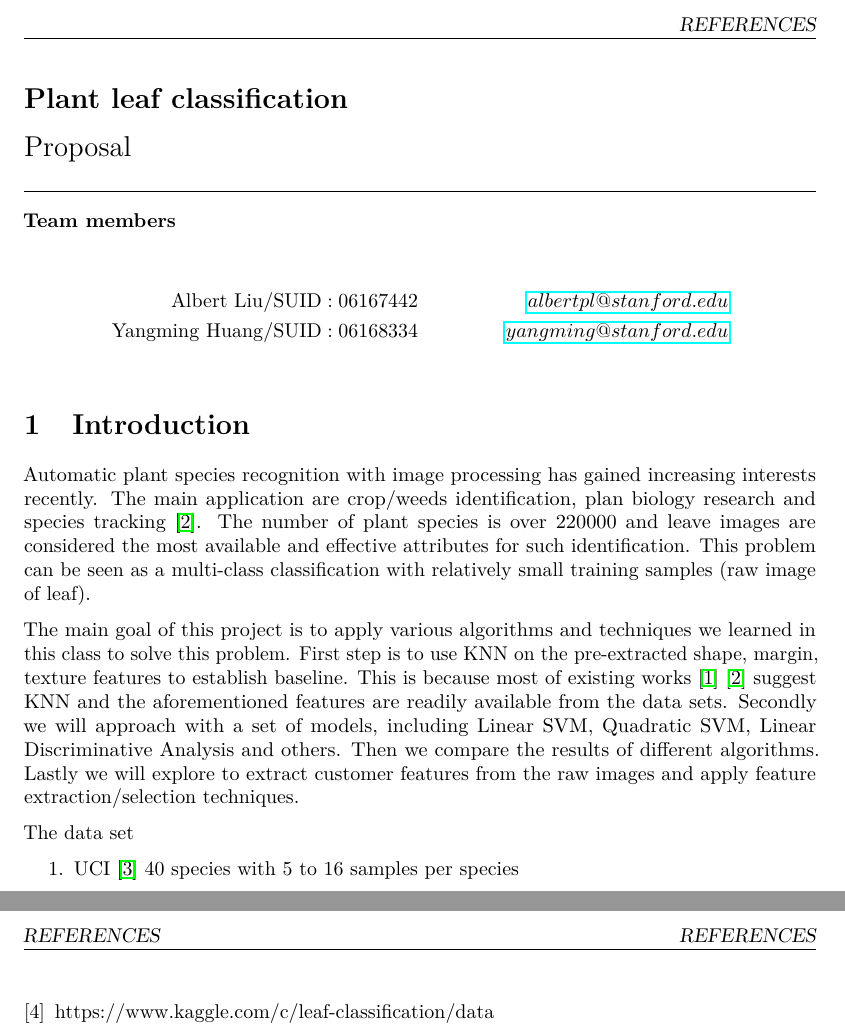
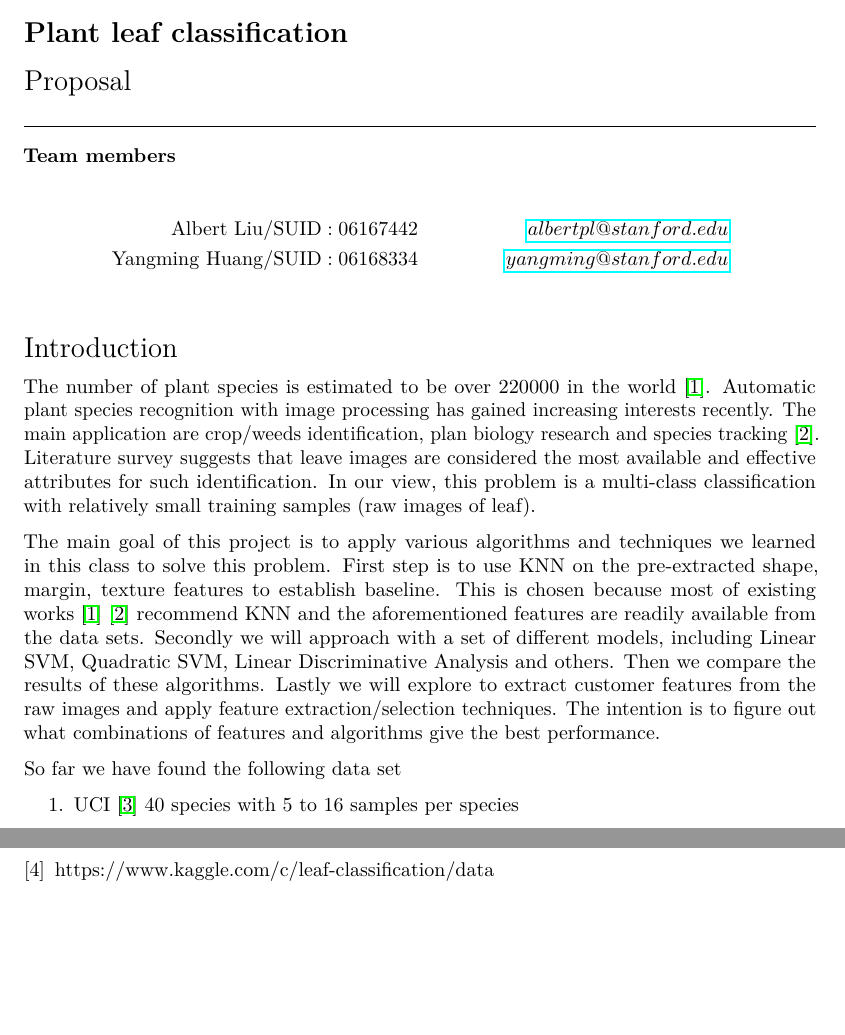
Before and after one commit to KanaadPathak/cs229final, a LaTeX document (document/proposal/proposal.tex): two parts of pages 1 and 2 of 2, joined at a grey line, cut at the place of the change, the shorter picture padded with empty space. Compiled offline with pdfLaTeX.

Commit message:
Last change before proposal submission

```diff
--- a/document/proposal/proposal.tex
+++ b/document/proposal/proposal.tex
@@ -52,6 +40,7 @@
 
 \begin{document}
 
+\hrulefill \par
 {\Large \textbf{Plant leaf classification}\par}
 {\Large Proposal\par}
 \hrulefill \par
@@ -63,26 +52,28 @@
   &&\href{mailto:yangming@stanford.edu@standford.edu}{yangming@stanford.edu}\\
 \end{align*}
 
-\section{Introduction}
+{\Large Introduction\par}
+The number of plant species is estimated to be over 220000 in the world \cite{Charles13}.
 Automatic plant species recognition with image processing has gained increasing
 interests recently. The main application are crop/weeds identification, plan
-biology research and species tracking \cite{Pedro13}. The number of plant
-species is over 220000 and leave images are considered the most available and
-effective attributes for such identification.  This problem can be seen as a
-multi-class classification with relatively small training samples (raw image of
+biology research and species tracking \cite{Pedro13}.
+Literature survey suggests that leave images are considered the most available and
+effective attributes for such identification.  In our view, this problem is a
+multi-class classification with relatively small training samples (raw images of
 leaf).
 
 The main goal of this project is to apply various algorithms and techniques we
 learned in this class to solve this problem. First step is to use KNN on the
-pre-extracted {shape, margin, texture} features to establish baseline. This is
-because most of existing works \cite{Charles13} \cite{Pedro13} suggest KNN and
+pre-extracted {shape, margin, texture} features to establish baseline. This is chosen
+because most of existing works \cite{Charles13} \cite{Pedro13} recommend KNN and
 the aforementioned features are readily available from the data sets.  Secondly
-we will approach with a set of models, including Linear SVM, Quadratic SVM,
+we will approach with a set of different models, including Linear SVM, Quadratic SVM,
 Linear Discriminative Analysis and others. Then we compare the results of
-different algorithms. Lastly we will explore to extract customer features from
-the raw images and apply feature extraction/selection techniques.
+these algorithms. Lastly we will explore to extract customer features from
+the raw images and apply feature extraction/selection techniques. The intention is
+to figure out what combinations of features and algorithms give the best performance.
 
-The data set
+So far we have found the following data set
 \begin{enumerate}
   \item UCI \cite{UCIDataSet} 40 species with 5 to 16 samples per species
   \item kaggle \cite{KaggleDataSet} 99 species with 16 samples per species
```
Also changed, not shown: document/proposal/proposal.pdf, document/proposal/proposal.tex (16 more changed lines).
